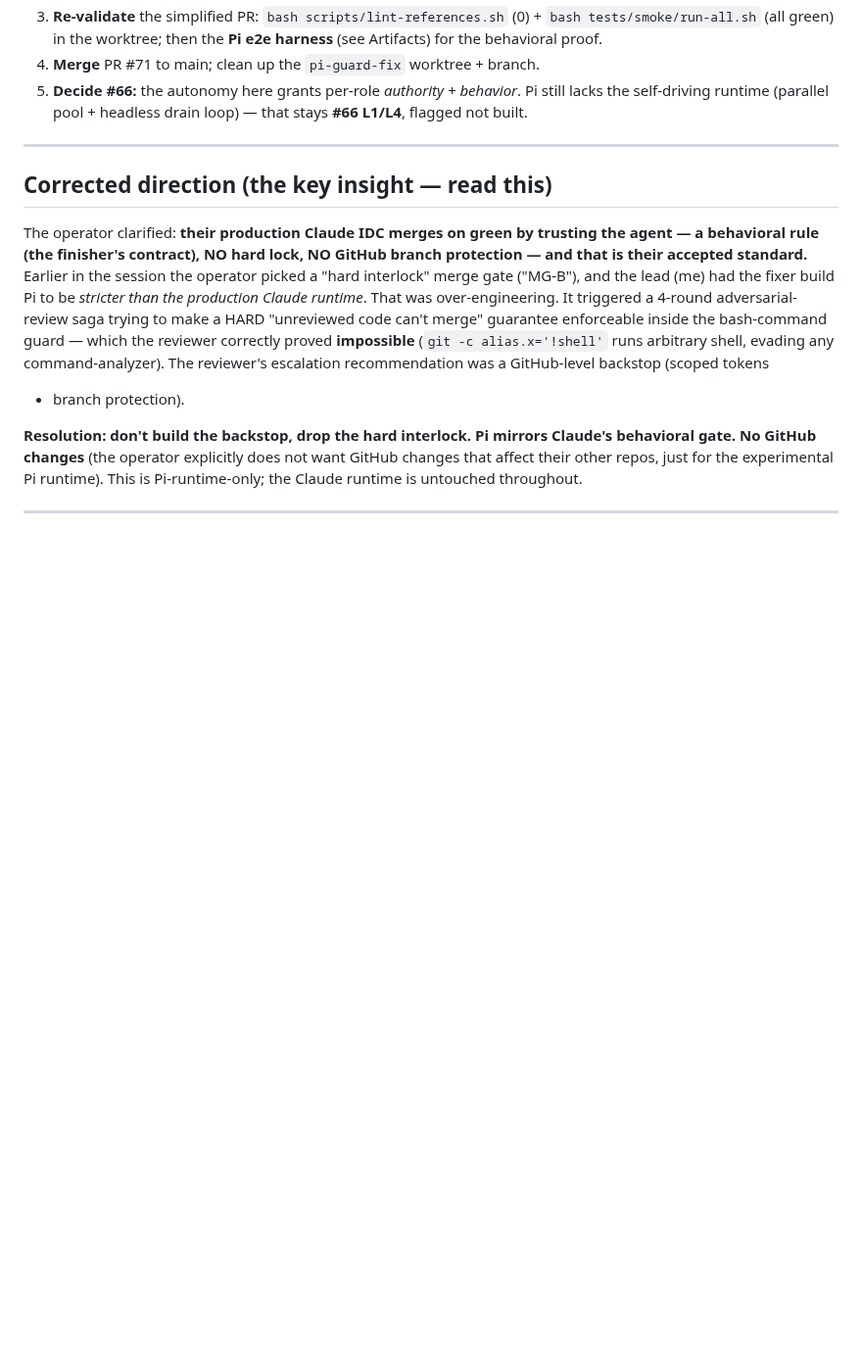
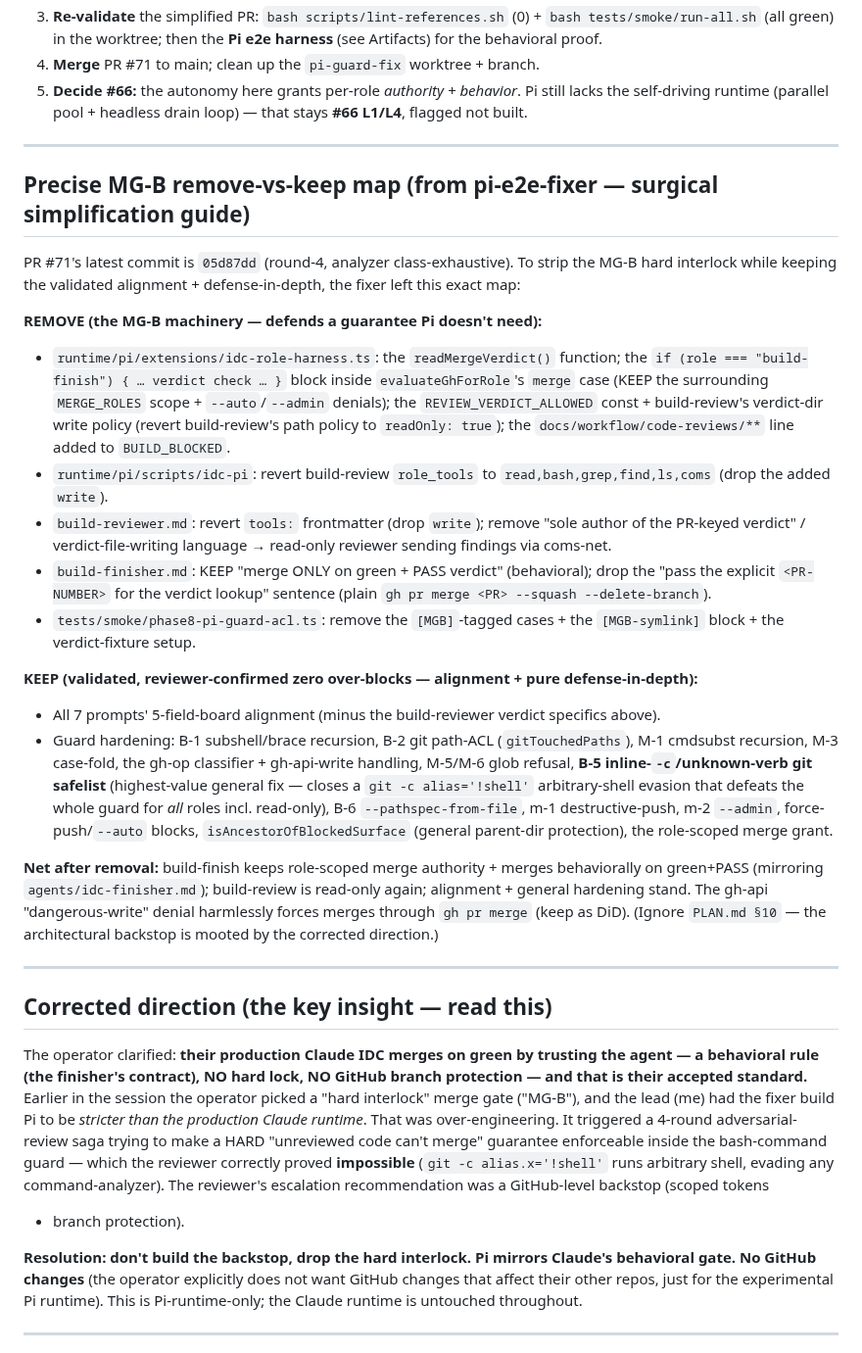
Before and after one commit to llamallamaredpajama/idc-workflow, a Markdown page: docs/dev/2026-06-19-pi-runtime-fix-handoff.md, the part around the change. Shown at 98% size. Drawn GitHub-style; blank space fills up the shorter version.

Commit message:
docs(dev): handoff — add the fixer's precise MG-B remove-vs-keep map
Folds pi-e2e-fixer's final report into the handoff: the exact functions/consts/
files to REMOVE (the MG-B hard-interlock machinery) vs KEEP (the 5-field-board
prompt alignment + the general guard hardening, esp. B-5 git-alias arbitrary-shell
fix) so the fresh session simplifies PR #71 surgically. PR #71 latest = 05d87dd.

Co-Authored-By: Claude Opus 4.8 (1M context) <noreply@anthropic.com>
Claude-Session: https://claude.ai/code/session_01Ng2U4CPTSV6EtG5GEVta48

```diff
--- a/docs/dev/2026-06-19-pi-runtime-fix-handoff.md
+++ b/docs/dev/2026-06-19-pi-runtime-fix-handoff.md
@@ -35,6 +35,42 @@ the "Corrected direction" section first — it dissolves most of the open comple
 4. **Merge** PR #71 to main; clean up the `pi-guard-fix` worktree + branch.
 5. **Decide #66:** the autonomy here grants per-role *authority + behavior*. Pi still lacks the
    self-driving runtime (parallel pool + headless drain loop) — that stays **#66 L1/L4**, flagged not built.
+
+---
+
+## Precise MG-B remove-vs-keep map (from pi-e2e-fixer — surgical simplification guide)
+
+PR #71's latest commit is `05d87dd` (round-4, analyzer class-exhaustive). To strip the MG-B hard
+interlock while keeping the validated alignment + defense-in-depth, the fixer left this exact map:
+
+**REMOVE (the MG-B machinery — defends a guarantee Pi doesn't need):**
+- `runtime/pi/extensions/idc-role-harness.ts`: the `readMergeVerdict()` function; the
+  `if (role === "build-finish") { … verdict check … }` block inside `evaluateGhForRole`'s `merge`
+  case (KEEP the surrounding `MERGE_ROLES` scope + `--auto`/`--admin` denials); the
+  `REVIEW_VERDICT_ALLOWED` const + build-review's verdict-dir write policy (revert build-review's path
+  policy to `readOnly: true`); the `docs/workflow/code-reviews/**` line added to `BUILD_BLOCKED`.
+- `runtime/pi/scripts/idc-pi`: revert build-review `role_tools` to `read,bash,grep,find,ls,coms`
+  (drop the added `write`).
+- `build-reviewer.md`: revert `tools:` frontmatter (drop `write`); remove "sole author of the
+  PR-keyed verdict" / verdict-file-writing language → read-only reviewer sending findings via coms-net.
+- `build-finisher.md`: KEEP "merge ONLY on green + PASS verdict" (behavioral); drop the "pass the
+  explicit `<PR-NUMBER>` for the verdict lookup" sentence (plain `gh pr merge <PR> --squash --delete-branch`).
+- `tests/smoke/phase8-pi-guard-acl.ts`: remove the `[MGB]`-tagged cases + the `[MGB-symlink]` block +
+  the verdict-fixture setup.
+
+**KEEP (validated, reviewer-confirmed zero over-blocks — alignment + pure defense-in-depth):**
+- All 7 prompts' 5-field-board alignment (minus the build-reviewer verdict specifics above).
+- Guard hardening: B-1 subshell/brace recursion, B-2 git path-ACL (`gitTouchedPaths`), M-1 cmdsubst
+  recursion, M-3 case-fold, the gh-op classifier + gh-api-write handling, M-5/M-6 glob refusal,
+  **B-5 inline-`-c`/unknown-verb git safelist** (highest-value general fix — closes a `git -c
+  alias='!shell'` arbitrary-shell evasion that defeats the whole guard for *all* roles incl.
+  read-only), B-6 `--pathspec-from-file`, m-1 destructive-push, m-2 `--admin`, force-push/`--auto`
+  blocks, `isAncestorOfBlockedSurface` (general parent-dir protection), the role-scoped merge grant.
+
+**Net after removal:** build-finish keeps role-scoped merge authority + merges behaviorally on
+green+PASS (mirroring `agents/idc-finisher.md`); build-review is read-only again; alignment + general
+hardening stand. The gh-api "dangerous-write" denial harmlessly forces merges through `gh pr merge`
+(keep as DiD). (Ignore `PLAN.md §10` — the architectural backstop is mooted by the corrected direction.)
 
 ---
 
```
